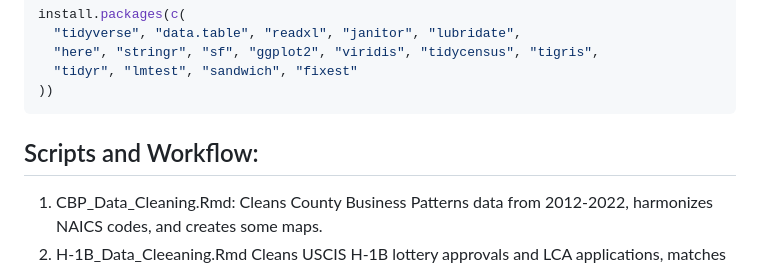
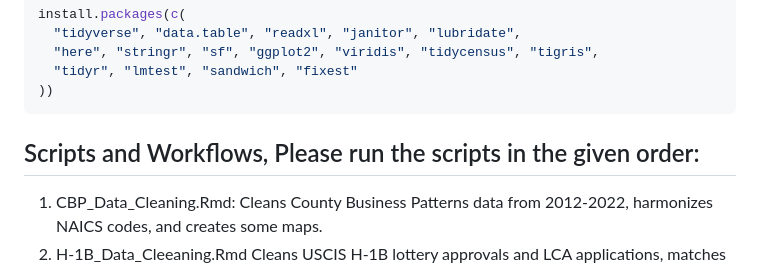
Before and after one commit to mareiyang/Skilled-Immigration-and-Business-Diversity-Files, a Markdown page: README.md, the part around the change. Drawn GitHub-style.

````diff
--- a/README.md
+++ b/README.md
@@ -33,7 +33,7 @@ install.packages(c(
 ))
 ```
 
-## Scripts and Workflow:
+## Scripts and Workflows, Please run the scripts in the given order:
 
 1. CBP_Data_Cleaning.Rmd:
    Cleans County Business Patterns data from 2012-2022, harmonizes NAICS codes, and creates some maps.
````
